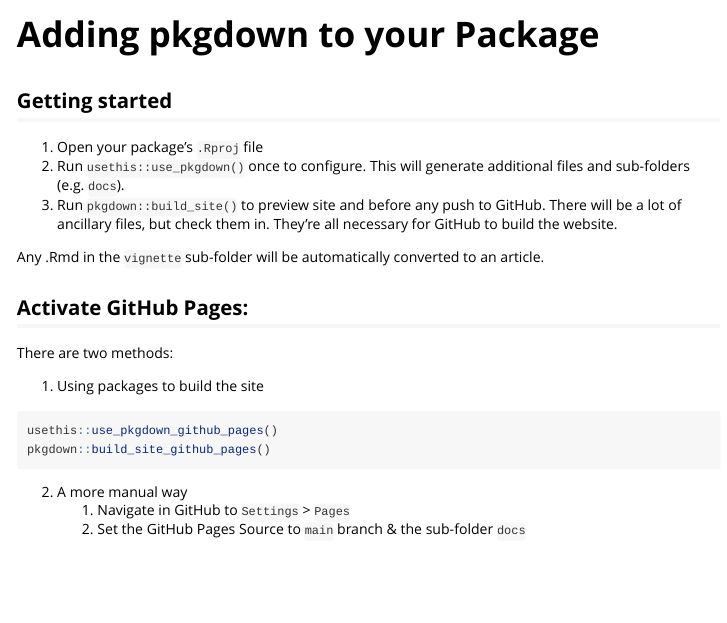
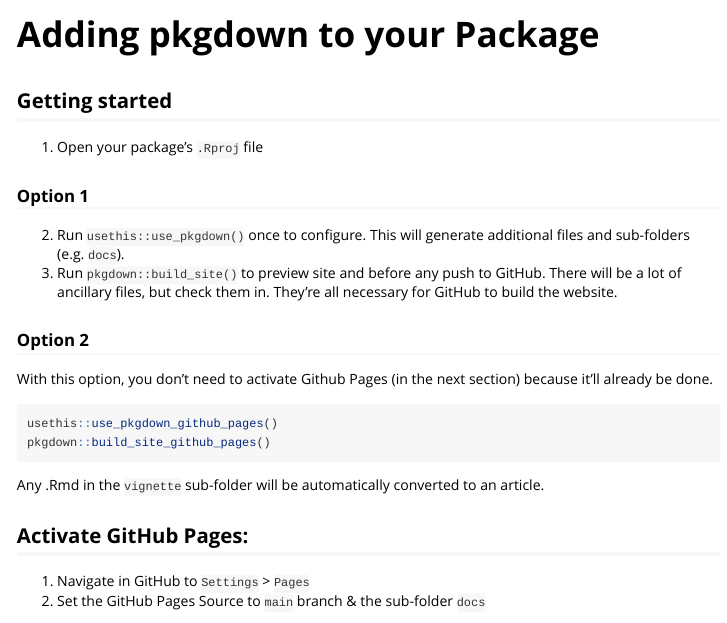
Before and after one commit to cyyllam/mycensus, an R Markdown document (vignettes/adding-pkgdown.Rmd): the page in a window 1100 px wide, from its top. Rendered offline with R 4.5, knitr and Pandoc, with nearby package versions.

Commit message:
revised vignette

````diff
--- a/vignettes/adding-pkgdown.Rmd
+++ b/vignettes/adding-pkgdown.Rmd
@@ -14,25 +14,27 @@
 ## Getting started
 
 1. Open your package's `.Rproj` file
+
+### Option 1
+
 2. Run `usethis::use_pkgdown()` once to configure. This will generate additional files and sub-folders (e.g. `docs`).
 3. Run `pkgdown::build_site()` to preview site and before any push to GitHub. There will be a lot of ancillary files, but check them in. They're all necessary for GitHub to build the website.
 
-Any .Rmd in the `vignette` sub-folder will be automatically converted to an article.
+### Option 2
 
-## Activate GitHub Pages:
-
-There are two methods:
-
-1. Using packages to build the site
+With this option, you don't need to activate Github Pages (in the next section) because it'll already be done.
 
 ```{r eval=FALSE}
 usethis::use_pkgdown_github_pages()
 pkgdown::build_site_github_pages()
 ```
 
-2. A more manual way
-    1. Navigate in GitHub to `Settings` > `Pages`
-    2. Set the GitHub Pages Source to `main` branch & the sub-folder `docs`
+Any .Rmd in the `vignette` sub-folder will be automatically converted to an article.
+
+## Activate GitHub Pages:
+
+1. Navigate in GitHub to `Settings` > `Pages`
+2. Set the GitHub Pages Source to `main` branch & the sub-folder `docs`
 
 It may take anywhere from 5 mins to 20 mins to see the website.
 
````
Also changed, not shown: docs/pkgdown.yml, 16 other files.
